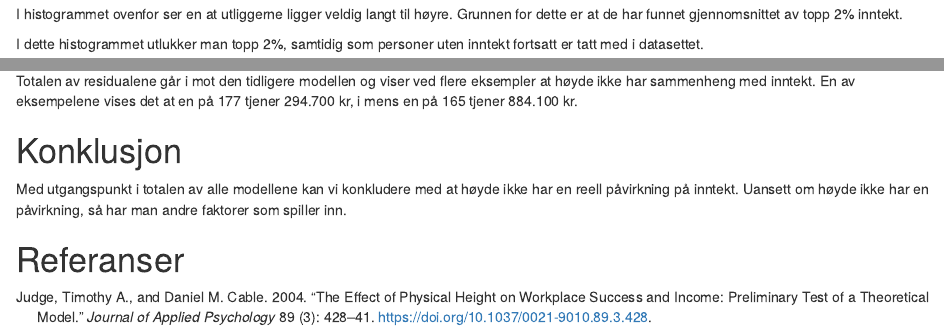
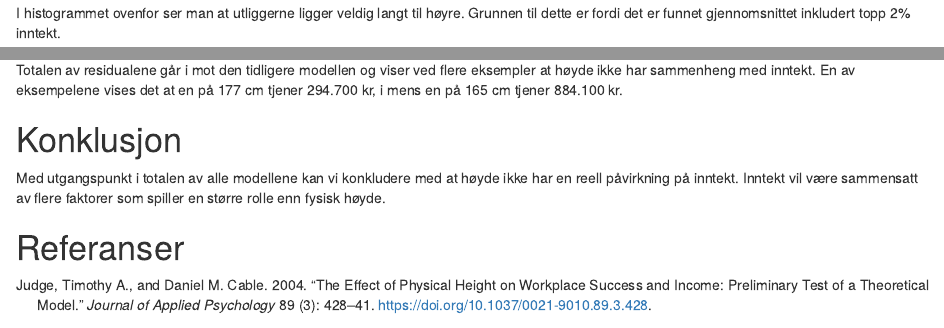
Before and after one commit to kmaake/Assignment2, an R Markdown document (Assignment2-KineandSusann.Rmd): the page in a window 1100 px wide, from 1260 px down before the commit and from 2760 px down after it, so that both start at the same text, and a second part further down, joined at a grey line. The pictures show the output file Assignment2-KineandSusann.nb.html that the author committed with the source, opened offline.

Commit message:
siste endringer susann

````diff
--- a/Assignment2-KineandSusann.Rmd
+++ b/Assignment2-KineandSusann.Rmd
@@ -95,7 +95,7 @@ ggplot(data = hoyde, aes(x = inntekt)) +
   geom_histogram(bins = 30)
 ```
 
-I histogrammet ovenfor ser en at utliggerne ligger veldig langt til høyre. Grunnen for dette er at de har funnet gjennomsnittet av topp 2% inntekt.
+I histogrammet ovenfor ser man  at utliggerne ligger veldig langt til høyre. Grunnen til dette er fordi det er funnet gjennomsnittet inkludert topp 2% inntekt.
 
 
 ```{r}
@@ -233,11 +233,11 @@ ggplot(data = hoyde_begr, mapping = aes(x = hoyde_cm, y = inntekt)) +
   facet_grid(sex ~ factor(married, labels = c("not married", "married")))
 ```
 
-Totalen av residualene går i mot den tidligere modellen og viser ved flere eksempler at høyde ikke har sammenheng med inntekt. En av eksempelene vises det at en på 177 tjener 294.700 kr, i mens en på 165 tjener 884.100 kr.
+Totalen av residualene går i mot den tidligere modellen og viser ved flere eksempler at høyde ikke har sammenheng med inntekt. En av eksempelene vises det at en på 177 cm tjener 294.700 kr, i mens en på 165 cm tjener 884.100 kr.
 
 
 # Konklusjon
-Med utgangspunkt i totalen av alle modellene kan vi konkludere med at høyde ikke har en reell påvirkning på inntekt. Uansett om høyde ikke har en påvirkning, så har man andre faktorer som spiller inn.
+Med utgangspunkt i totalen av alle modellene kan vi konkludere med at høyde ikke har en reell påvirkning på inntekt. Inntekt vil være sammensatt av flere faktorer som spiller en større rolle enn fysisk høyde.
 
 \newpage
 
````
Also changed, not shown: Assignment2-KineandSusann.nb.html, Assignment2-KineandSusann.pdf, Assignment2-KineandSusann.Rmd (8 more changed lines).
